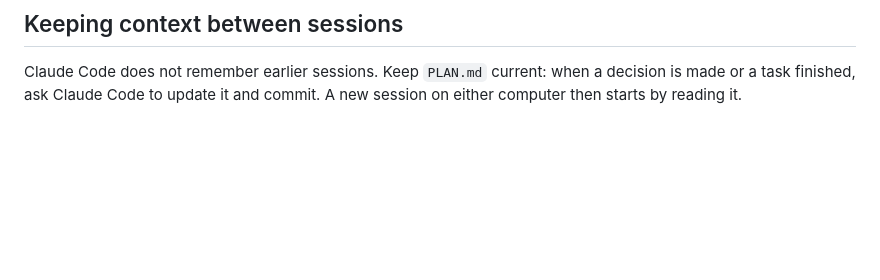
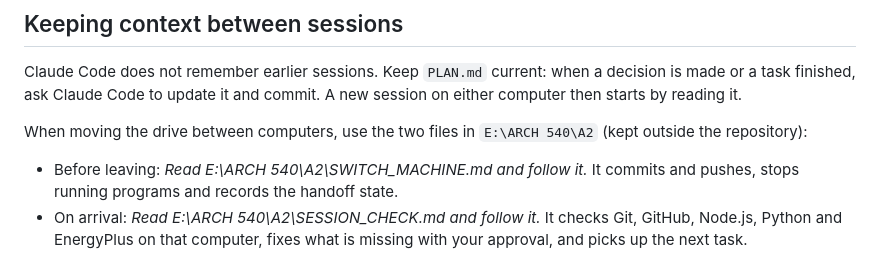
Before and after one commit to willemgirard03/natural-ventilation-visualizer, a Markdown page: HANDOFF.md, the part around the change. GitHub-like rendering; blank space fills up the shorter version.

Commit message:
Point to the machine switch and session check files
Co-Authored-By: Claude Opus 5.5 <noreply@anthropic.com>

```diff
--- a/HANDOFF.md
+++ b/HANDOFF.md
@@ -34,3 +34,8 @@ Open Claude Code in `E:\ARCH 540\natural-ventilation-visualizer` and paste:
 ## Keeping context between sessions
 
 Claude Code does not remember earlier sessions. Keep `PLAN.md` current: when a decision is made or a task finished, ask Claude Code to update it and commit. A new session on either computer then starts by reading it.
+
+When moving the drive between computers, use the two files in `E:\ARCH 540\A2` (kept outside the repository):
+
+- Before leaving: *Read E:\ARCH 540\A2\SWITCH_MACHINE.md and follow it.* It commits and pushes, stops running programs and records the handoff state.
+- On arrival: *Read E:\ARCH 540\A2\SESSION_CHECK.md and follow it.* It checks Git, GitHub, Node.js, Python and EnergyPlus on that computer, fixes what is missing with your approval, and picks up the next task.
```
Also changed, not shown: PLAN.md (+1 -1 lines).
